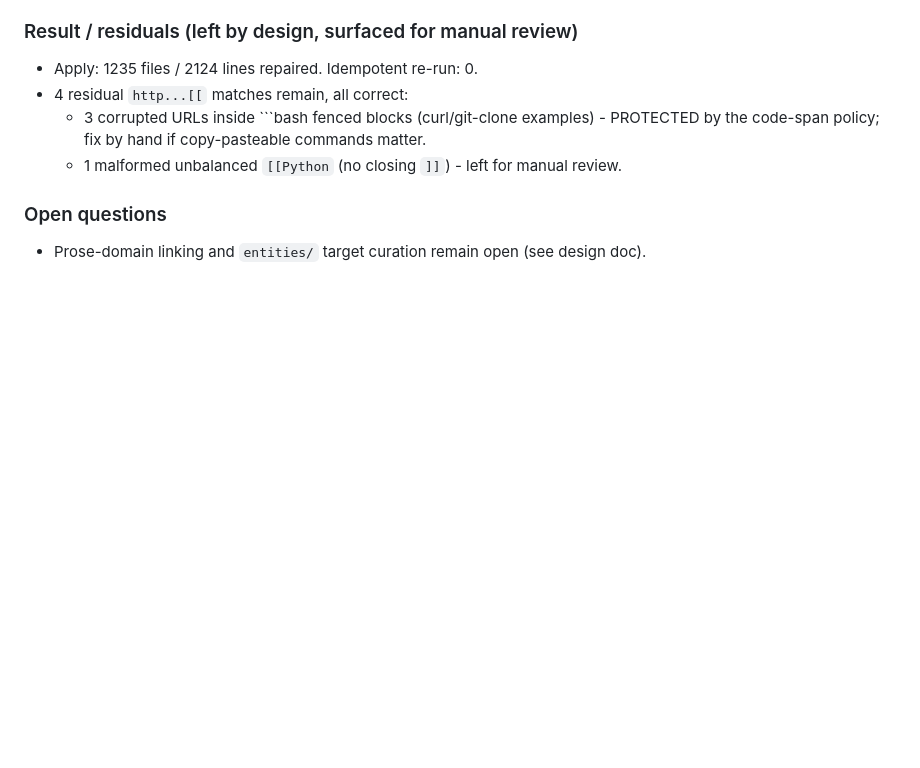
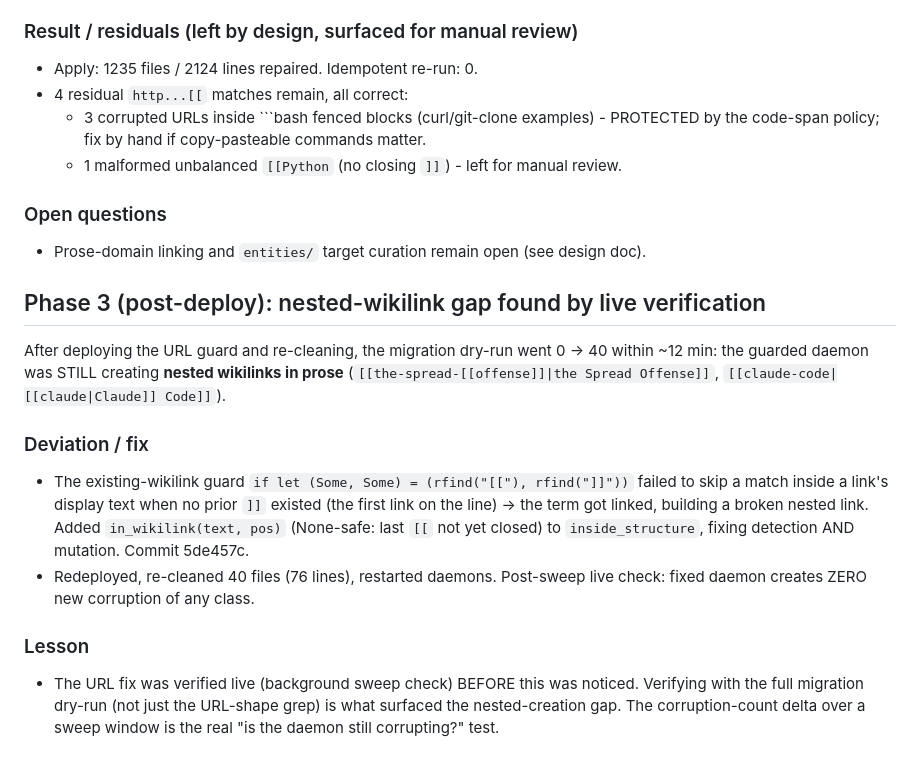
Before and after one commit to scottidler/second-brain, a Markdown page: docs/design/2026-06-11-cortex-linker-url-corruption-implementation-notes.md, the part around the change. Rendered like a GitHub page; blank space fills up the shorter version.

Commit message:
docs: record nested-wikilink gap found in Phase 3 live verification

```diff
--- a/docs/design/2026-06-11-cortex-linker-url-corruption-implementation-notes.md
+++ b/docs/design/2026-06-11-cortex-linker-url-corruption-implementation-notes.md
@@ -127,3 +127,24 @@ missed:
 
 ### Open questions
 - Prose-domain linking and `entities/` target curation remain open (see design doc).
+
+## Phase 3 (post-deploy): nested-wikilink gap found by live verification
+
+After deploying the URL guard and re-cleaning, the migration dry-run went 0 -> 40
+within ~12 min: the guarded daemon was STILL creating **nested wikilinks in prose**
+(`[[the-spread-[[offense]]|the Spread Offense]]`, `[[claude-code|[[claude|Claude]] Code]]`).
+
+### Deviation / fix
+- The existing-wikilink guard `if let (Some, Some) = (rfind("[["), rfind("]]"))`
+  failed to skip a match inside a link's display text when no prior `]]` existed
+  (the first link on the line) -> the term got linked, building a broken nested
+  link. Added `in_wikilink(text, pos)` (None-safe: last `[[` not yet closed) to
+  `inside_structure`, fixing detection AND mutation. Commit 5de457c.
+- Redeployed, re-cleaned 40 files (76 lines), restarted daemons. Post-sweep live
+  check: fixed daemon creates ZERO new corruption of any class.
+
+### Lesson
+- The URL fix was verified live (background sweep check) BEFORE this was noticed.
+  Verifying with the full migration dry-run (not just the URL-shape grep) is what
+  surfaced the nested-creation gap. The corruption-count delta over a sweep window
+  is the real "is the daemon still corrupting?" test.
```
Also changed, not shown: docs/design/2026-06-11-cortex-linker-url-corruption.md (+1 -1 lines).
